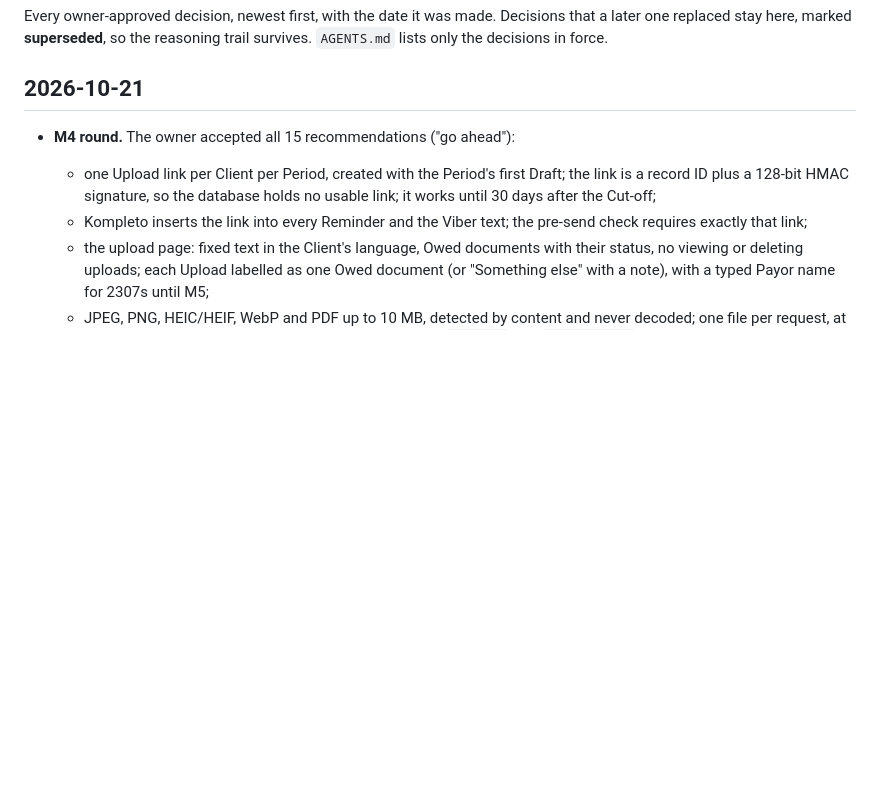
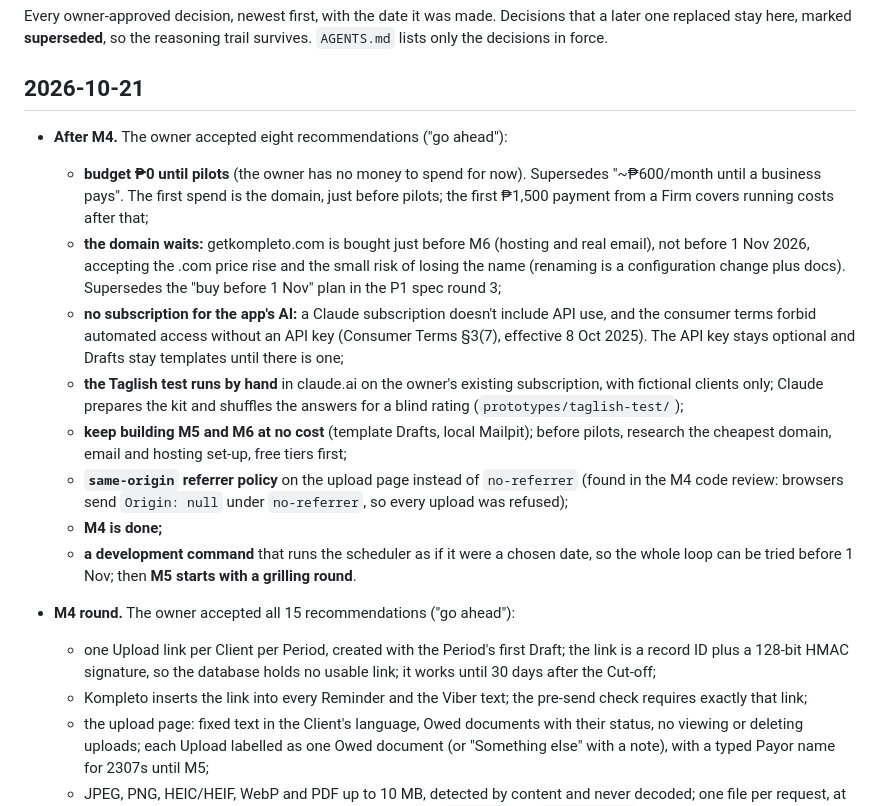
Before and after one commit to Enriquez-Johnmark/kompleto, a Markdown page: docs/decisions.md, the part around the change. GitHub-like rendering; blank space fills up the shorter version.

Commit message:
Docs: record the after-M4 decisions and mark M4 done

```diff
--- a/docs/decisions.md
+++ b/docs/decisions.md
@@ -4,6 +4,15 @@ Every owner-approved decision, newest first, with the date it was made. Decision
 
 ## 2026-10-21
 
+- **After M4.** The owner accepted eight recommendations ("go ahead"):
+  - **budget ₱0 until pilots** (the owner has no money to spend for now). Supersedes "~₱600/month until a business pays". The first spend is the domain, just before pilots; the first ₱1,500 payment from a Firm covers running costs after that;
+  - **the domain waits:** getkompleto.com is bought just before M6 (hosting and real email), not before 1 Nov 2026, accepting the .com price rise and the small risk of losing the name (renaming is a configuration change plus docs). Supersedes the "buy before 1 Nov" plan in the P1 spec round 3;
+  - **no subscription for the app's AI:** a Claude subscription doesn't include API use, and the consumer terms forbid automated access without an API key (Consumer Terms §3(7), effective 8 Oct 2025). The API key stays optional and Drafts stay templates until there is one;
+  - **the Taglish test runs by hand** in claude.ai on the owner's existing subscription, with fictional clients only; Claude prepares the kit and shuffles the answers for a blind rating (`prototypes/taglish-test/`);
+  - **keep building M5 and M6 at no cost** (template Drafts, local Mailpit); before pilots, research the cheapest domain, email and hosting set-up, free tiers first;
+  - **`same-origin` referrer policy** on the upload page instead of `no-referrer` (found in the M4 code review: browsers send `Origin: null` under `no-referrer`, so every upload was refused);
+  - **M4 is done;**
+  - **a development command** that runs the scheduler as if it were a chosen date, so the whole loop can be tried before 1 Nov; then **M5 starts with a grilling round**.
 - **M4 round.** The owner accepted all 15 recommendations ("go ahead"):
   - one Upload link per Client per Period, created with the Period's first Draft; the link is a record ID plus a 128-bit HMAC signature, so the database holds no usable link; it works until 30 days after the Cut-off;
   - Kompleto inserts the link into every Reminder and the Viber text; the pre-send check requires exactly that link;
```
Also changed, not shown: AGENTS.md (+2 -2 lines), docs/product/p1-spec.md (+2 -2 lines).
